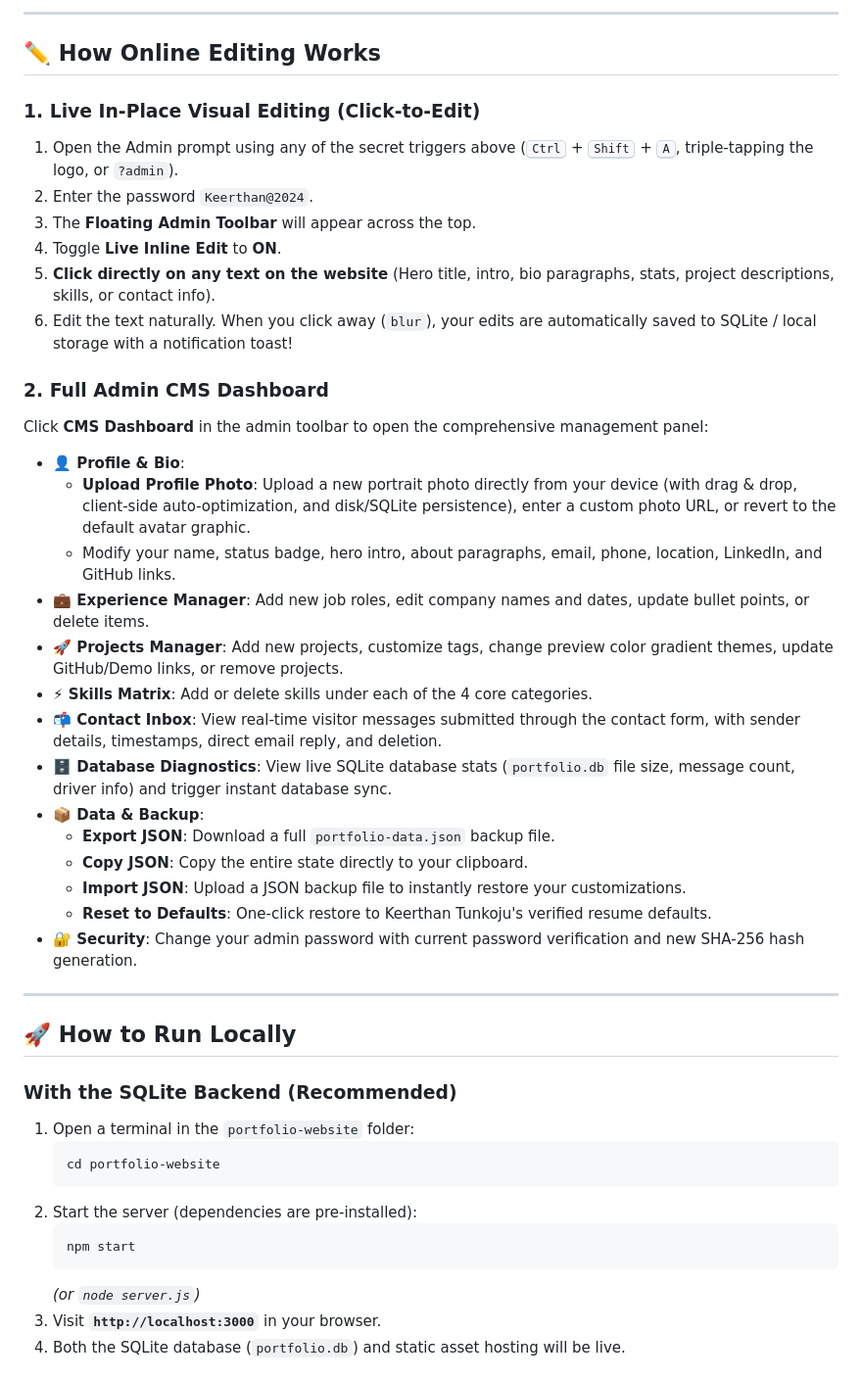
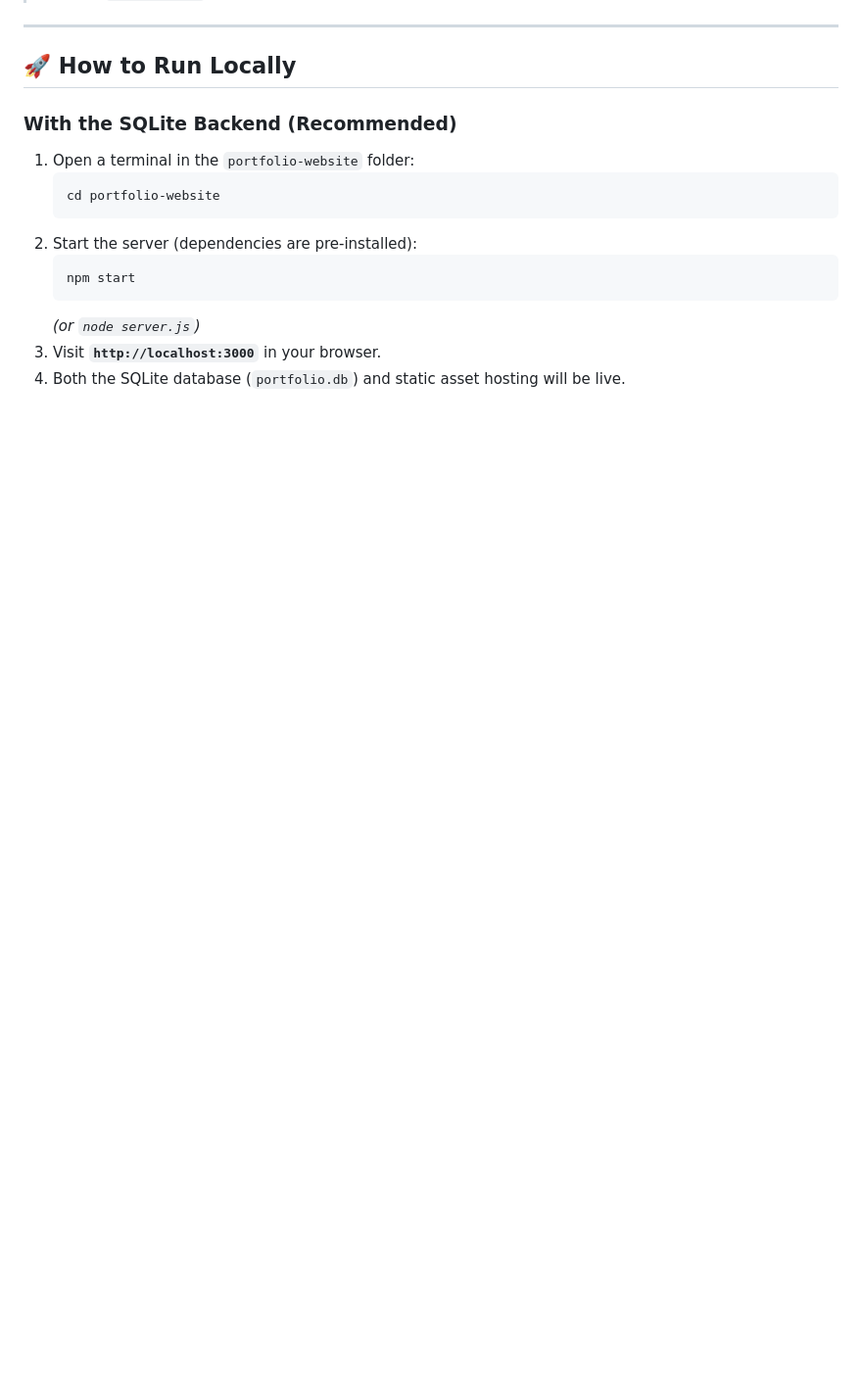
Before and after one commit to Keerthantunkoju10/keerthantunkoju-portfolio, a Markdown page: README.md, the part around one of its changes. Shown at 98% size. Drawn GitHub-style; blank space fills up the shorter version.

```diff
--- a/README.md
+++ b/README.md
@@ -66,31 +43,3 @@ The website features **Private Stealth Mode**: the Admin button and controls are
----
-
-## ✏️ How Online Editing Works
-
-### 1. Live In-Place Visual Editing (Click-to-Edit)
-1. Open the Admin prompt using any of the secret triggers above (<kbd>Ctrl</kbd> + <kbd>Shift</kbd> + <kbd>A</kbd>, triple-tapping the logo, or `?admin`).
-2. Enter the password `Keerthan@2024`.
-3. The **Floating Admin Toolbar** will appear across the top.
-4. Toggle **Live Inline Edit** to **ON**.
-5. **Click directly on any text on the website** (Hero title, intro, bio paragraphs, stats, project descriptions, skills, or contact info).
-6. Edit the text naturally. When you click away (`blur`), your edits are automatically saved to SQLite / local storage with a notification toast!
-
-### 2. Full Admin CMS Dashboard
-Click **CMS Dashboard** in the admin toolbar to open the comprehensive management panel:
-- **👤 Profile & Bio**:
-  - **Upload Profile Photo**: Upload a new portrait photo directly from your device (with drag & drop, client-side auto-optimization, and disk/SQLite persistence), enter a custom photo URL, or revert to the default avatar graphic.
-  - Modify your name, status badge, hero intro, about paragraphs, email, phone, location, LinkedIn, and GitHub links.
-- **💼 Experience Manager**: Add new job roles, edit company names and dates, update bullet points, or delete items.
-- **🚀 Projects Manager**: Add new projects, customize tags, change preview color gradient themes, update GitHub/Demo links, or remove projects.
-- **⚡ Skills Matrix**: Add or delete skills under each of the 4 core categories.
-- **📬 Contact Inbox**: View real-time visitor messages submitted through the contact form, with sender details, timestamps, direct email reply, and deletion.
-- **🗄️ Database Diagnostics**: View live SQLite database stats (`portfolio.db` file size, message count, driver info) and trigger instant database sync.
-- **📦 Data & Backup**:
-  - **Export JSON**: Download a full `portfolio-data.json` backup file.
-  - **Copy JSON**: Copy the entire state directly to your clipboard.
-  - **Import JSON**: Upload a JSON backup file to instantly restore your customizations.
-  - **Reset to Defaults**: One-click restore to Keerthan Tunkoju's verified resume defaults.
-- **🔐 Security**: Change your admin password with current password verification and new SHA-256 hash generation.
 
 ---
 
```
Also changed, not shown: other parts of README.md (+0 -23 lines).
